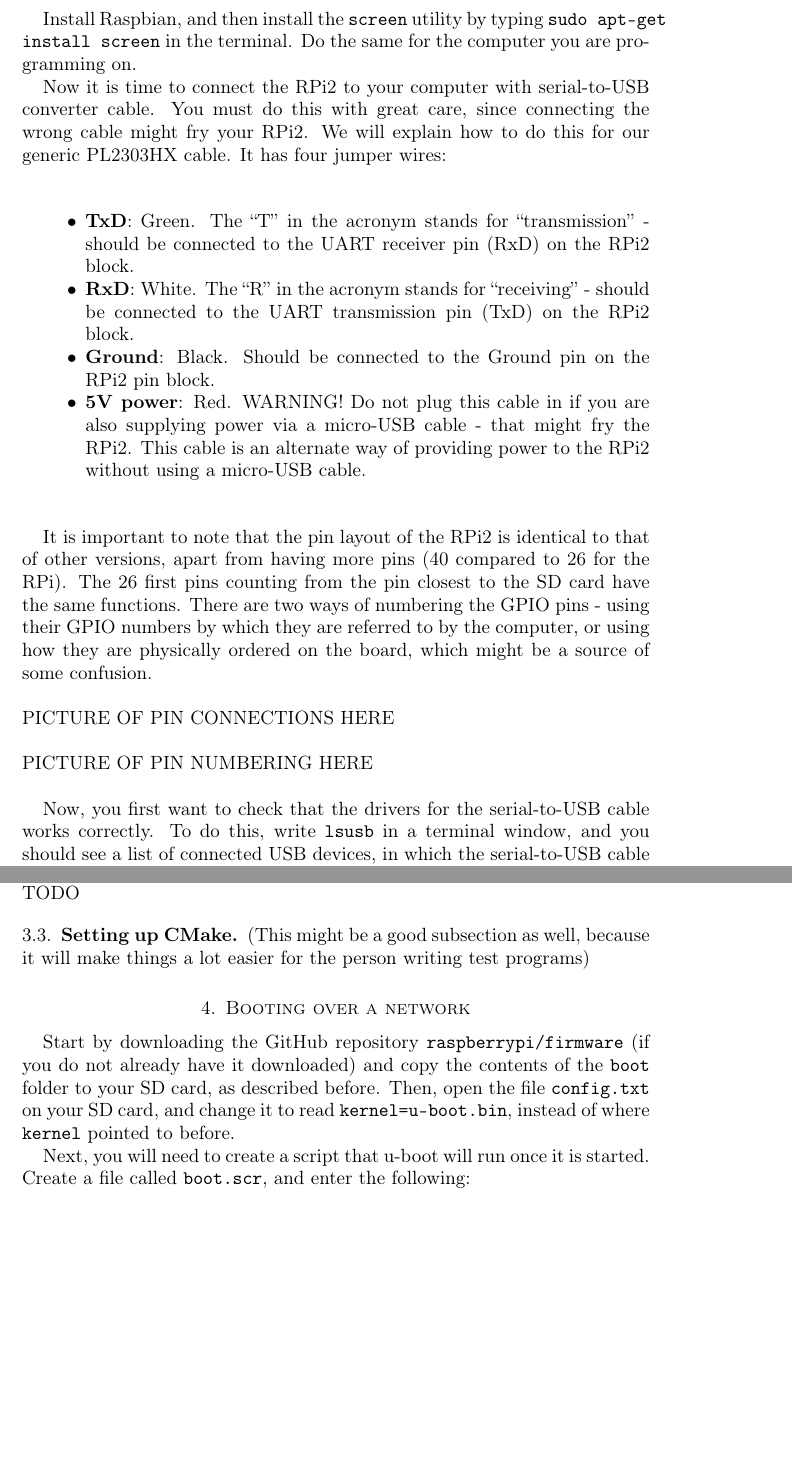
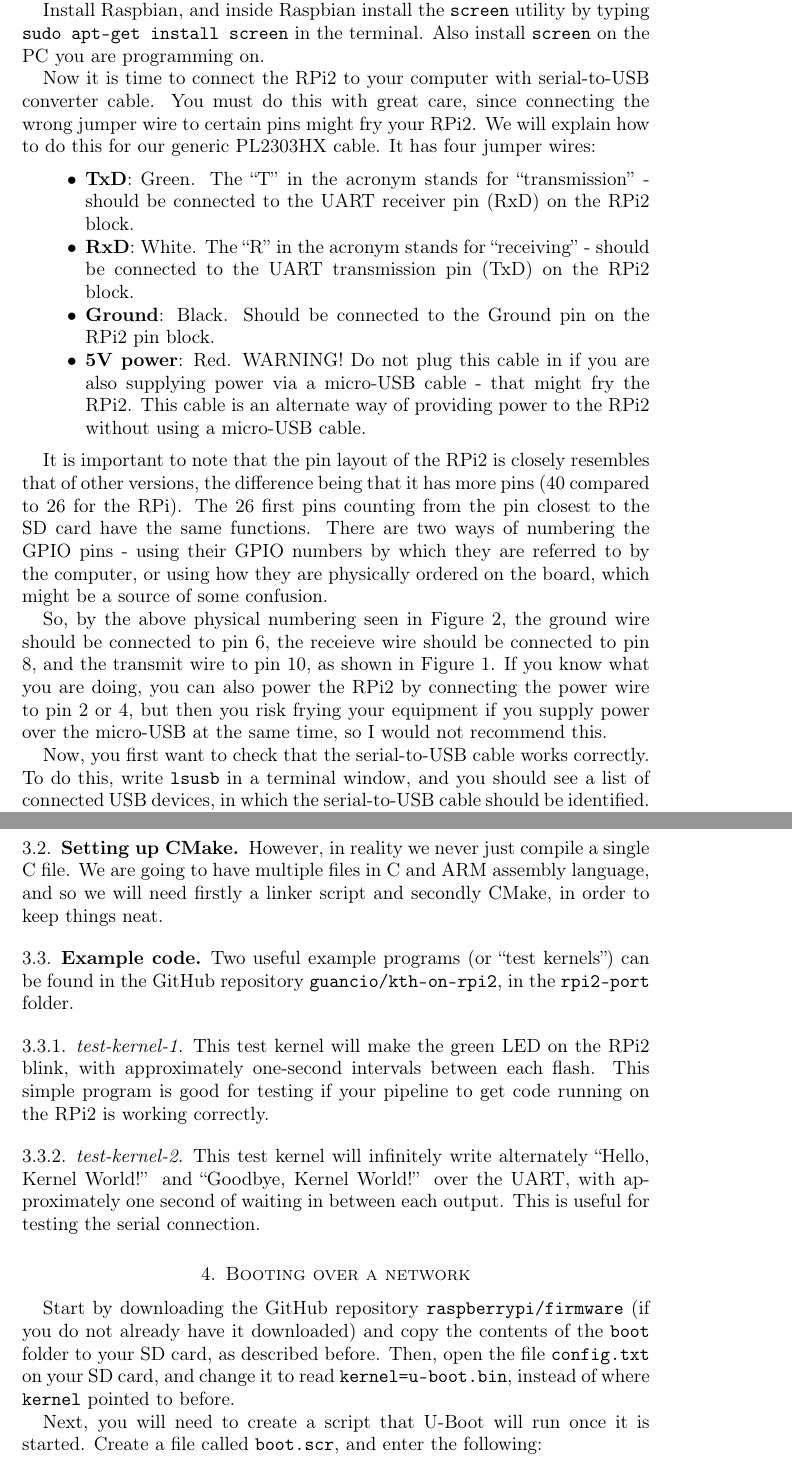
Before and after one commit to guancio/kth-on-rpi2, a LaTeX paper (rpi2-port/Guide/Guide.tex): two parts of pages 2 and 3 of 5 before the commit and two parts of pages 2 and 5 of 7 after it, joined at a grey line, cut so that both start at the same text, the shorter picture padded with empty space. Compiled offline with pdfLaTeX.

Commit message:
Updated Guide and README for RPi2 folder

```diff
--- a/rpi2-port/Guide/Guide.tex
+++ b/rpi2-port/Guide/Guide.tex
@@ -49 +48,2 @@ First, we must make sure that all the equipment is working. To do this, we first
 
+Simply format your SD card in the FAT32 file system (using for example \texttt{gparted}) and transfer the decompressed contents of the NOOBS folder to it, and you are ready to boot your RPi2 for the first time. Put your SD card in the RPi2, connect the Ethernet cable, the USB keyboard and mouse, the monitor, and then finally plug in the micro-USB cable (connected to your PC or to a USB power adapter of good quality on the other end) to supply power and your RPi2 will boot into NOOBS.
@@ -51,7 +50,7 @@ Simply format your SD card in the FAT32 file system and transfer the decompresse
 
-Install Raspbian, and then install the \texttt{screen} utility by typing \texttt{sudo apt-get install screen} in the terminal. Do the same for the computer you are programming on.
+Install Raspbian, and inside Raspbian install the \texttt{screen} utility by typing \texttt{sudo apt-get install screen} in the terminal. Also install \texttt{screen} on the PC you are programming on.
 
-Now it is time to connect the RPi2 to your computer with serial-to-USB converter cable. You must do this with great care, since connecting the wrong cable might fry your RPi2. We will explain how to do this for our generic PL2303HX cable. It has four jumper wires:
+Now it is time to connect the RPi2 to your computer with serial-to-USB converter cable. You must do this with great care, since connecting the wrong jumper wire to certain pins might fry your RPi2. We will explain how to do this for our generic PL2303HX cable. It has four jumper wires:
 
 \begin{itemize}
   \item \textbf{TxD}: Green. The ``T'' in the acronym stands for ``transmission'' - should be connected to the UART receiver pin (RxD) on the RPi2 block.
@@ -60,7 +59,4 @@ Now it is time to connect the RPi2 to your computer with serial-to-USB converter
   \item \textbf{5V power}: Red. WARNING! Do not plug this cable in if you are also supplying power via a micro-USB cable - that might fry the RPi2. This cable is an alternate way of providing power to the RPi2 without using a micro-USB cable.
 \end{itemize}
 
-It is important to note that the pin layout of the RPi2 is identical to that of other versions, apart from having more pins (40 compared to 26 for the RPi). The 26 first pins counting from the pin closest to the SD card have the same functions. There are two ways of numbering the GPIO pins - using their GPIO numbers by which they are referred to by the computer, or using how they are physically ordered on the board, which might be a source of some confusion.
-\\\\
-PICTURE OF PIN CONNECTIONS HERE\\\\
-PICTURE OF PIN NUMBERING HERE\\
+It is important to note that the pin layout of the RPi2 is closely resembles that of other versions, the difference being that it has more pins (40 compared to 26 for the RPi). The 26 first pins counting from the pin closest to the SD card have the same functions. There are two ways of numbering the GPIO pins - using their GPIO numbers by which they are referred to by the computer, or using how they are physically ordered on the board, which might be a source of some confusion.
@@ -66,0 +68,2 @@ PICTURE OF PIN NUMBERING HERE\\
+ \label{fig:conn}
+\end{figure}
@@ -67,4 +75,6 @@ PICTURE OF PIN NUMBERING HERE\\
+ \label{fig:pins}
+\end{figure}
 
-Now, you first want to check that the drivers for the serial-to-USB cable works correctly. To do this, write \texttt{lsusb} in a terminal window, and you should see a list of connected USB devices, in which the serial-to-USB cable should be identified. Second, we need to know the device name of the cable. Simply use \texttt{dmesg | grep usb} and you should be able to filter out the device name of the cable among the driver messages (in my case \texttt{/dev/ttyUSB0}).
+So, by the above physical numbering seen in Figure~\ref{fig:pins}, the ground wire should be connected to pin 6, the receieve wire should be connected to pin 8, and the transmit wire to pin 10, as shown in Figure~\ref{fig:conn}. If you know what you are doing, you can also power the RPi2 by connecting the power wire to pin 2 or 4, but then you risk frying your equipment if you supply power over the micro-USB at the same time, so I would not recommend this.
 
-Setting up the connection on the RPi2 should be easy - simply write \texttt{sudo screen /dev/ttyAMA0 115200}. The number at the end is the symbol rate of the connection, measured in bauds (bits per second). Similarly, on your computer, write \texttt{sudo screen /dev/ttyUSB0 115200}, where you replace the device name if needed. Now, if everything works correctly you should be able to write on one computer and see the characters appearing on the other screen. This ensures us that all the hardware works correctly, saving us valuable time looking for errors later if that should not be the case.
+Now, you first want to check that the serial-to-USB cable works correctly. To do this, write \texttt{lsusb} in a terminal window, and you should see a list of connected USB devices, in which the serial-to-USB cable should be identified. Second, we need to know the device name of the cable. Simply use \texttt{dmesg | grep usb} and you should be able to filter out the device name of the cable among the driver messages (in my case \texttt{/dev/ttyUSB0}).
@@ -81,15 +96,19 @@ You will require a compiler which can compile code to run on other hardware. Thi
+\subsection{Setting up CMake}
+However, in reality we never just compile a single C file. We are going to have multiple files in C and ARM assembly language, and so we will need firstly a linker script and secondly CMake, in order to keep things neat.
 
 \subsection{Example code}
-Assembly code setting stack pointer, C code, C stubs...
-TODO
+Two useful example programs (or ``test kernels'') can be found in the GitHub repository \texttt{guancio/kth-on-rpi2}, in the \texttt{rpi2-port} folder.
 
-\subsection{Setting up CMake}
-(This might be a good subsection as well, because it will make things a lot easier for the person writing test programs)
+\subsubsection{test-kernel-1}
+This test kernel will make the green LED on the RPi2 blink, with approximately one-second intervals between each flash. This simple program is good for testing if your pipeline to get code running on the RPi2 is working correctly.
+
+\subsubsection{test-kernel-2}
+This test kernel will infinitely write alternately ``Hello, Kernel World!'' and ``Goodbye, Kernel World!'' over the UART, with approximately one second of waiting in between each output. This is useful for testing the serial connection.
 
 \section{Booting over a network}
 Start by downloading the GitHub repository \texttt{raspberrypi/firmware} (if you do not already have it downloaded) and copy the contents of the \texttt{boot} folder to your SD card, as described before. Then, open the file \texttt{config.txt} on your SD card, and change it to read \texttt{kernel=u-boot.bin}, instead of where \texttt{kernel} pointed to before.
 
-Next, you will need to create a script that u-boot will run once it is started. Create a file called \texttt{boot.scr}, and enter the following:
+Next, you will need to create a script that U-Boot will run once it is started. Create a file called \texttt{boot.scr}, and enter the following:
 
 \begin{verbatim}
 usb start
```
Also changed, not shown: core/config/hw/beagleboard.cfg (+0 -1 lines), rpi2-port/Guide/GPIO_Pi2.png (added), rpi2-port/Guide/connection.png (added), rpi2-port/Guide/Guide.tex (47 more changed lines), 1 other file.
